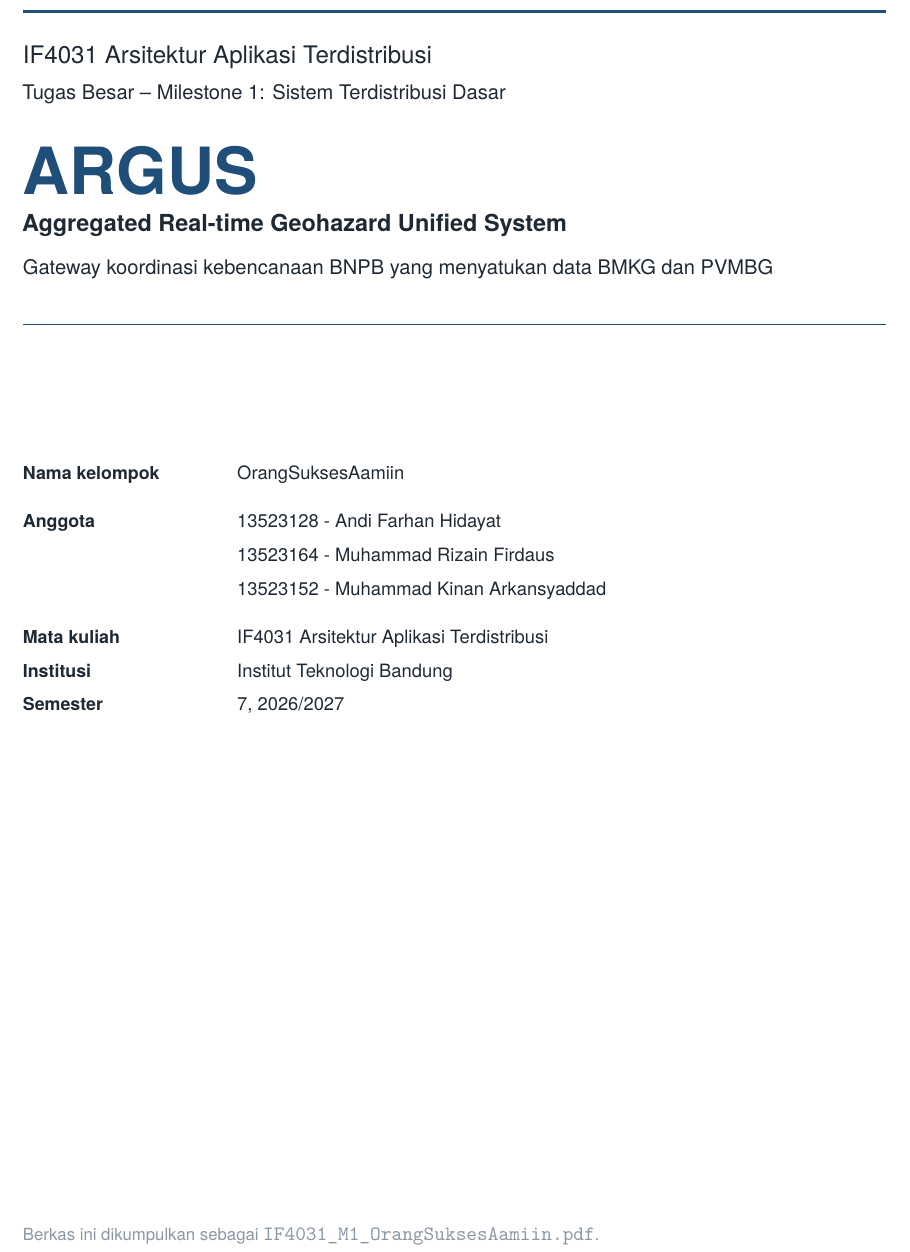
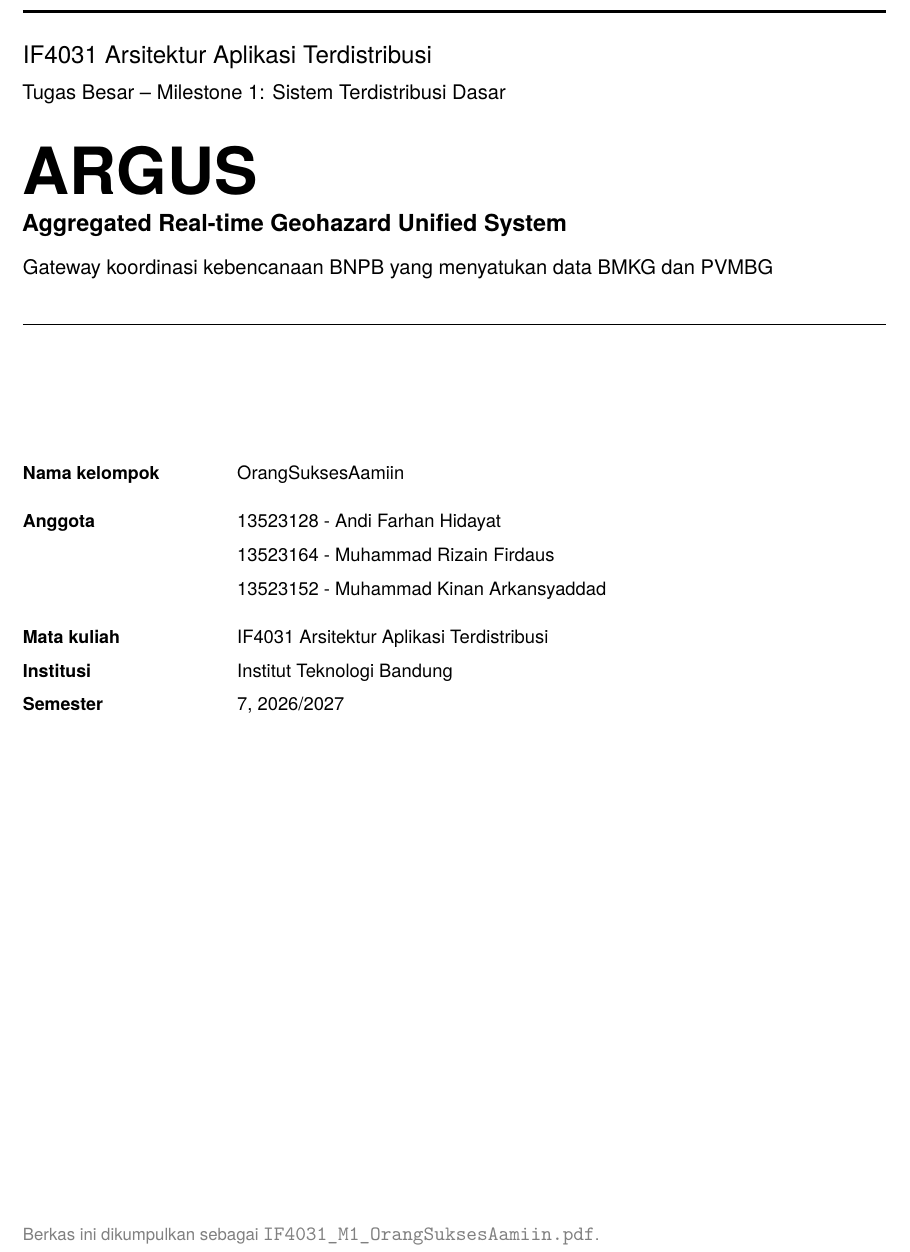
Before and after one commit to andi-frame/OrangSuksesAamiin, a LaTeX document (docs/report/latex/main.tex, which reads docs/report/latex/preamble.tex): part of page 1 of 45, cut so that both start at the same text. Compiled offline with XeLaTeX; a missing font is replaced by an installed copy or a similar font.

Commit message:
docs(report): use a black, white and gray palette

```diff
--- a/docs/report/latex/preamble.tex
+++ b/docs/report/latex/preamble.tex
@@ -31,16 +31,16 @@
 \usepackage[hidelinks]{hyperref}
 
 % ---- warna
-\definecolor{ink}{HTML}{1F2933}
-\definecolor{accent}{HTML}{1F4E79}
-\definecolor{accentlight}{HTML}{E8F0F8}
-\definecolor{okgreen}{HTML}{1E7B4F}
-\definecolor{okbg}{HTML}{E7F5EE}
-\definecolor{warnorange}{HTML}{B35C00}
-\definecolor{warnbg}{HTML}{FFF3E0}
-\definecolor{todored}{HTML}{B00020}
-\definecolor{gridgray}{HTML}{8A97A3}
-\definecolor{codebg}{HTML}{F4F6F8}
+\definecolor{ink}{HTML}{000000}
+\definecolor{accent}{HTML}{000000}
+\definecolor{accentlight}{HTML}{EBEBEB}
+\definecolor{okgreen}{HTML}{000000}
+\definecolor{okbg}{HTML}{F5F5F5}
+\definecolor{warnorange}{HTML}{000000}
+\definecolor{warnbg}{HTML}{F0F0F0}
+\definecolor{todored}{HTML}{000000}
+\definecolor{gridgray}{HTML}{808080}
+\definecolor{codebg}{HTML}{F5F5F5}
 \color{ink}
 
 % ---- judul bagian
```
